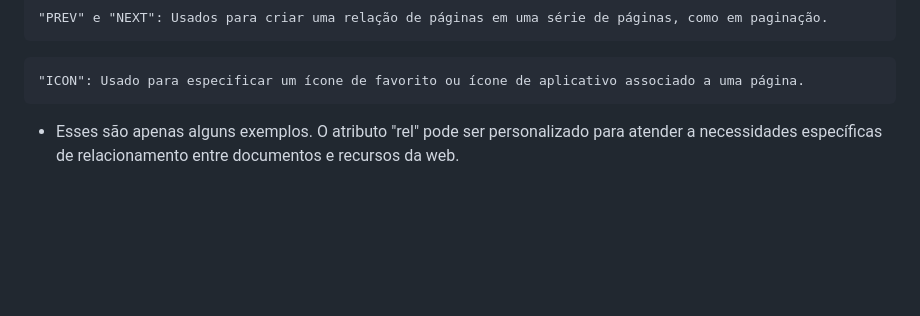
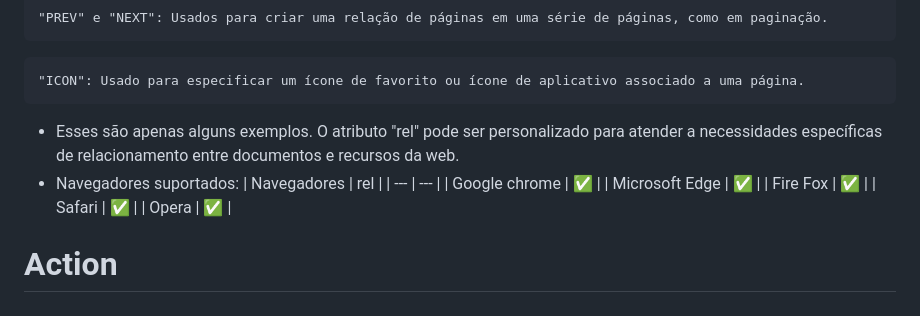
Before and after one commit to victorEvangelista2/form-contato, a Markdown page: README.md, the part around the change. GitHub-like rendering; blank space fills up the shorter version.

````diff
--- a/README.md
+++ b/README.md
@@ -175,5 +175,14 @@ Um endereço de e-mail.
 "ICON": Usado para especificar um ícone de favorito ou ícone de aplicativo associado a uma página.
 ```
 
+ - Esses são apenas alguns exemplos. O atributo "rel" pode ser personalizado para atender a necessidades específicas de relacionamento entre documentos e recursos da web.
+ - Navegadores suportados:
+| Navegadores | rel |
+| --- | --- |
+| Google chrome | ✅ |
+| Microsoft Edge | ✅ |
+| Fire Fox | ✅ |
+| Safari | ✅ |
+| Opera | ✅ |
 
- - Esses são apenas alguns exemplos. O atributo "rel" pode ser personalizado para atender a necessidades específicas de relacionamento entre documentos e recursos da web.
+# Action
````
